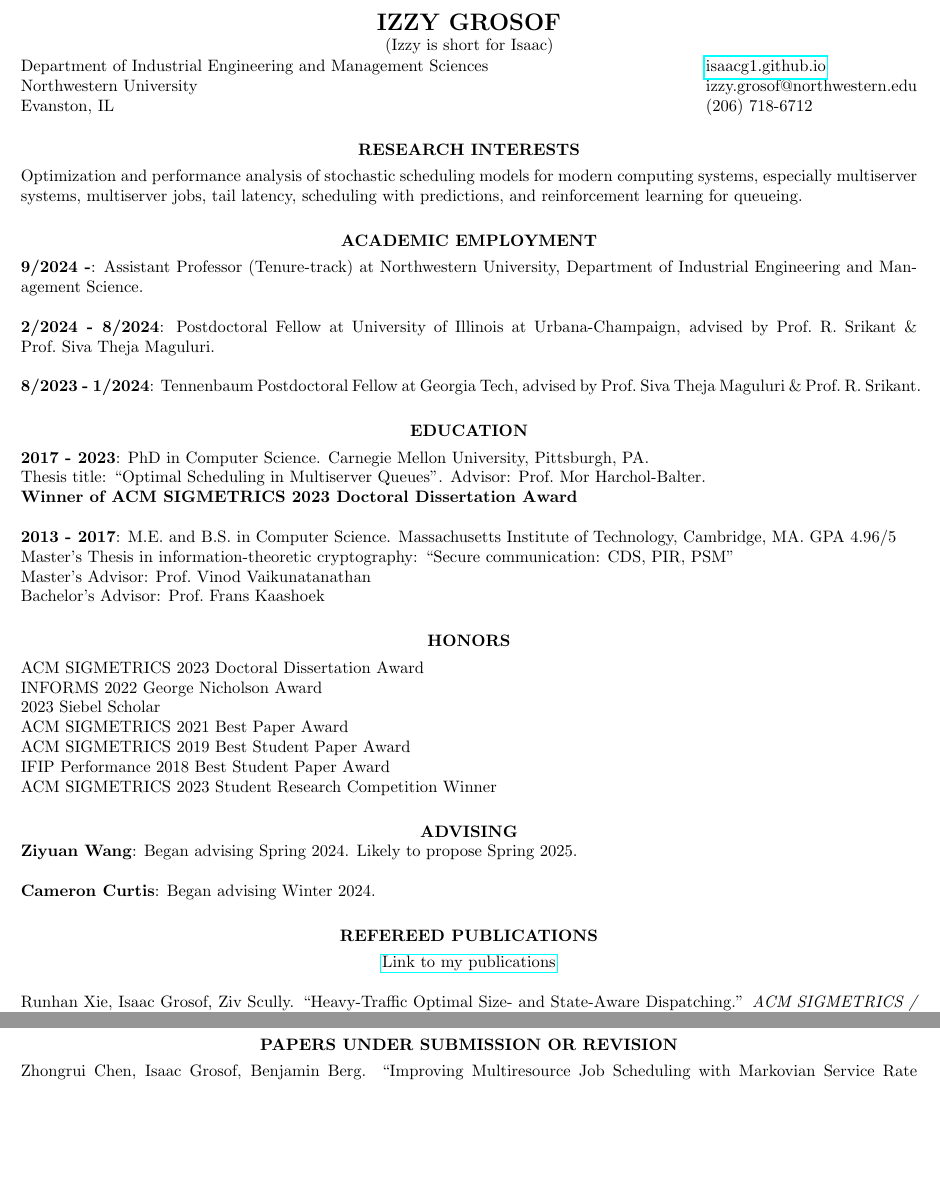
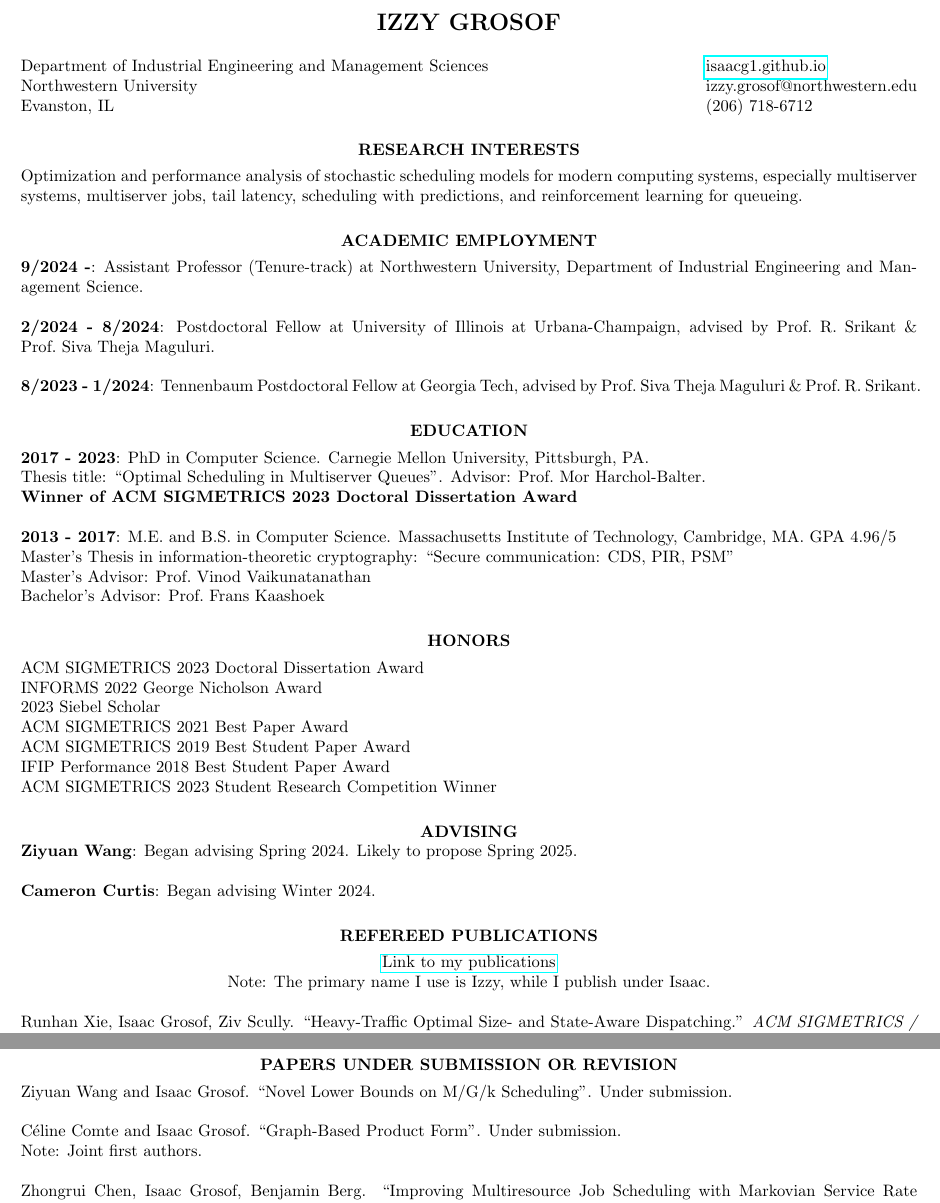
Before and after one commit to isaacg1/isaacg1.github.io, a LaTeX CV (assets/cv.tex): two parts of pages 1 and 3 of 6, joined at a grey line, cut so that both start at the same text, the shorter picture padded with empty space. Compiled offline with pdfLaTeX.

Commit message:
CV submitted papers

```diff
--- a/assets/cv.tex
+++ b/assets/cv.tex
@@ -18,7 +18,7 @@
 
 \begin{document}
 \thispagestyle{empty} % this page has no header
-\name{\Large IZZY GROSOF\\\ \,(Izzy is short for Isaac)}% the \\[12pt] adds a blank line after name
+\name{\Large IZZY GROSOF\\[12pt]}% the \\[12pt] adds a blank line after name
 
 \address{Department of Industrial Engineering and Management Sciences \\
 Northwestern University \\
@@ -79,6 +79,7 @@ ACM SIGMETRICS 2023 Student Research Competition Winner
 \section{\centerline{REFEREED PUBLICATIONS}}
 \vspace{16pt}
     \centerline{\href{https://isaacg1.github.io/publications/}{Link to my publications}}
+    \centerline{Note: The primary name I use is Izzy, while I publish under Isaac.}
 
     Runhan Xie, Isaac Grosof, Ziv Scully.
     ``Heavy-Traffic Optimal Size- and State-Aware Dispatching.''
@@ -169,6 +170,11 @@ ACM SIGMETRICS 2023 Student Research Competition Winner
 
 \section{\centerline{PAPERS UNDER SUBMISSION OR REVISION}}
     \vspace{4pt}
+    Ziyuan Wang and Isaac Grosof. ``Novel Lower Bounds on M/G/k Scheduling''. Under submission.
+
+    Céline Comte and Isaac Grosof. ``Graph-Based Product Form''. Under submission. \\
+    Note: Joint first authors.
+
     Zhongrui Chen, Isaac Grosof, Benjamin Berg. ``Improving Multiresource Job Scheduling with Markovian Service Rate Policies''. Under submission.
 
     Runhan Xie, Ziv Scully, Isaac Grosof. ``Optimal Multiserver Scheduling under General Service Constraints in Heavy Traffic''. Under revision.
```
Also changed, not shown: assets/cv.pdf.
